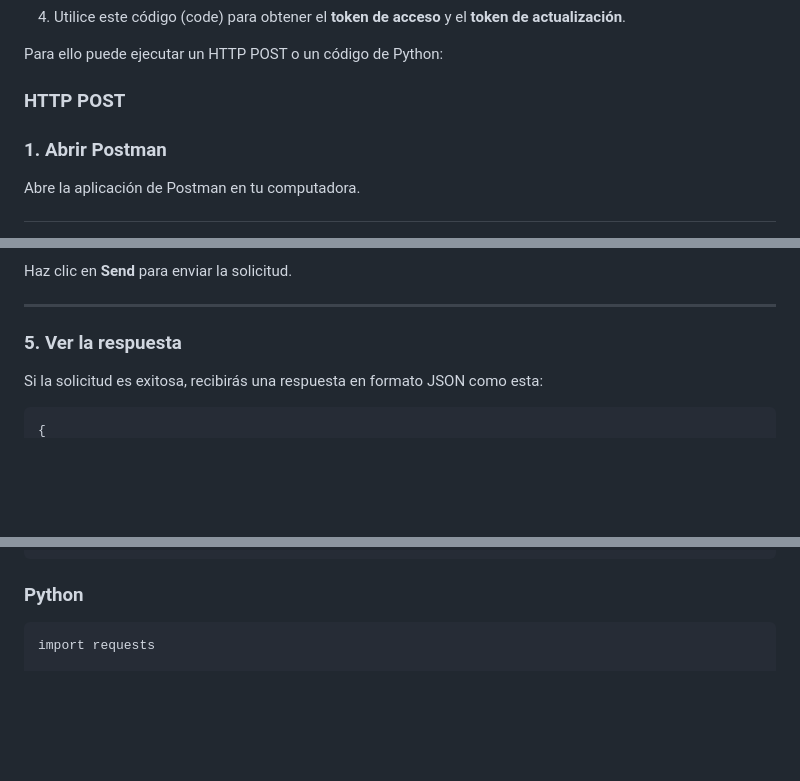
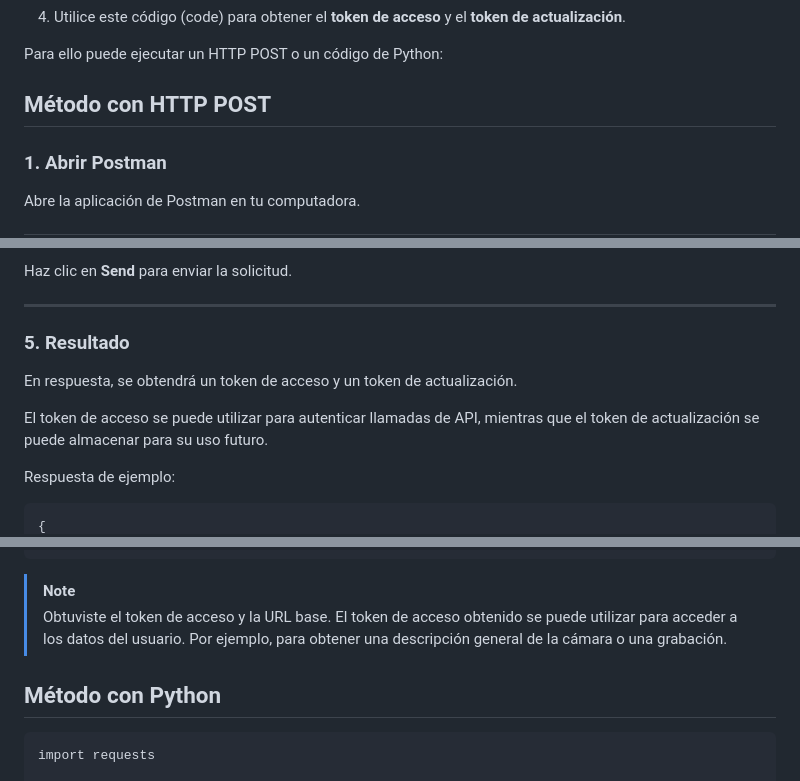
Before and after one commit to killthmxall/EEN-API, a Markdown page: README.md, 3 parts joined by grey strips. GitHub-like rendering; blank space fills up the shorter version.

````diff
--- a/README.md
+++ b/README.md
@@ -168,7 +168,7 @@ Después de iniciar sesión, el usuario es redirigido a la URI de redireccionami
 
 Para ello puede ejecutar un HTTP POST o un código de Python:
 
-### HTTP POST
+## Método con HTTP POST
 
 ### 1. Abrir Postman
 Abre la aplicación de Postman en tu computadora.
@@ -240,8 +240,12 @@ Haz clic en **Send** para enviar la solicitud.
 
 ---
 
-### 5. Ver la respuesta
-Si la solicitud es exitosa, recibirás una respuesta en formato JSON como esta:
+### 5. Resultado
+En respuesta, se obtendrá un token de acceso y un token de actualización.
+
+El token de acceso se puede utilizar para autenticar llamadas de API, mientras que el token de actualización se puede almacenar para su uso futuro.
+
+Respuesta de ejemplo:
 
 ```json
 {
@@ -252,7 +261,10 @@ Si la solicitud es exitosa, recibirás una respuesta en formato JSON como esta:
 }
 ```
 
-### Python
+> [!NOTE]
+>Obtuviste el token de acceso y la URL base. El token de acceso obtenido se puede utilizar para acceder a los datos del usuario. Por ejemplo, para obtener una descripción general de la cámara o una grabación.
+
+## Método con Python
 
 ```
 import requests
````
Also changed, not shown: other parts of README.md (+9 -4 lines).
